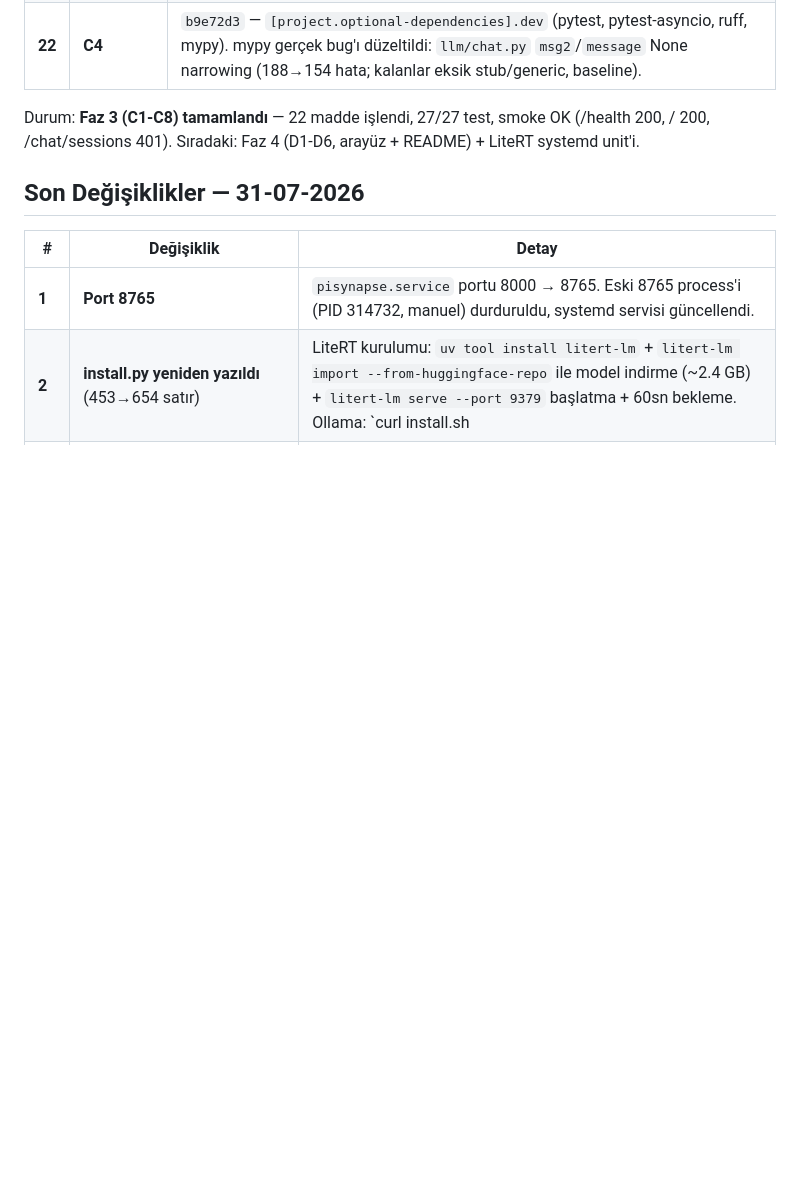
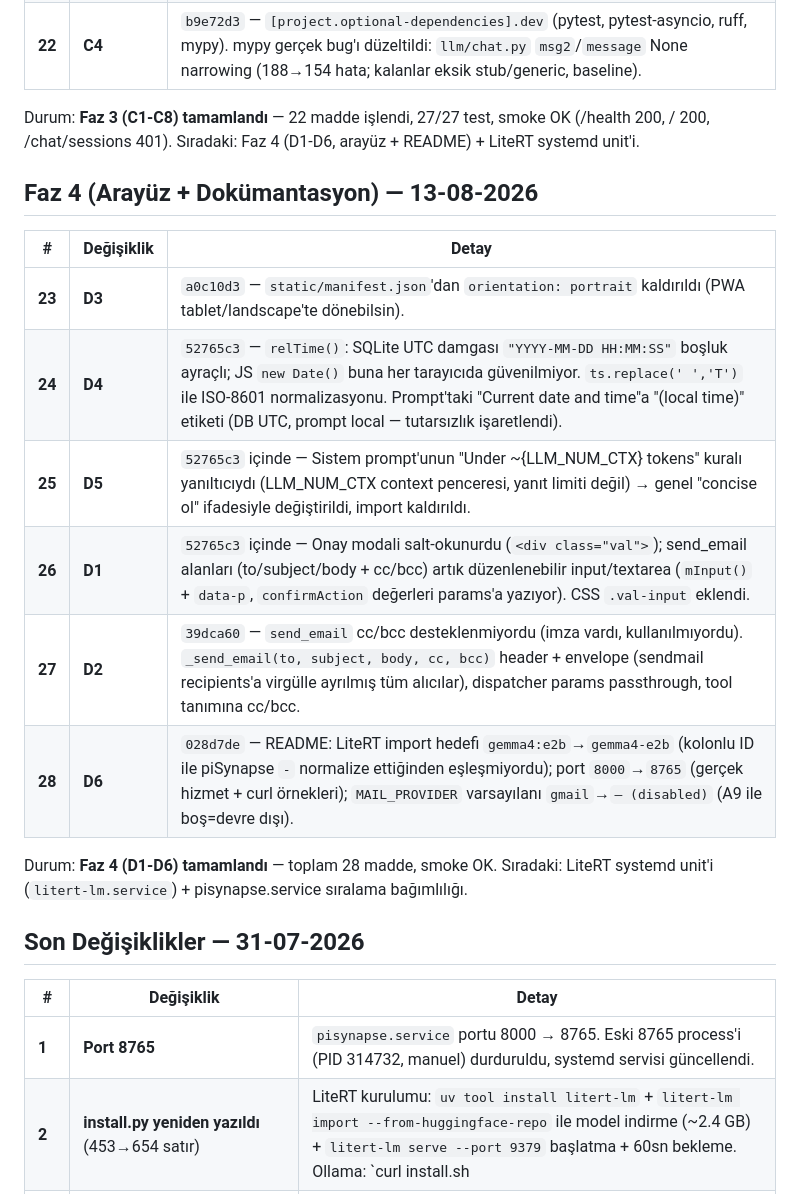
Before and after one commit to selfhoster-sh/piSynapse, a Markdown page: NOTES.md, the part around the change. Drawn GitHub-style; blank space fills up the shorter version.

Commit message:
docs(NOTES): log Faz 4 (D1-D6)

```diff
--- a/NOTES.md
+++ b/NOTES.md
@@ -37,6 +37,19 @@ Durum: **Faz 1 (A1-A10) + Faz 2 (B1-B4) tamamlandı**, Faz 3 (mimari) başlıyor
 | **22** | **C4** | `b9e72d3` — `[project.optional-dependencies].dev` (pytest, pytest-asyncio, ruff, mypy). mypy gerçek bug'ı düzeltildi: `llm/chat.py` `msg2`/`message` None narrowing (188→154 hata; kalanlar eksik stub/generic, baseline). |
 
 Durum: **Faz 3 (C1-C8) tamamlandı** — 22 madde işlendi, 27/27 test, smoke OK (/health 200, / 200, /chat/sessions 401). Sıradaki: Faz 4 (D1-D6, arayüz + README) + LiteRT systemd unit'i.
+
+## Faz 4 (Arayüz + Dokümantasyon) — 13-08-2026
+
+| # | Değişiklik | Detay |
+|---|-----------|-------|
+| **23** | **D3** | `a0c10d3` — `static/manifest.json`'dan `orientation: portrait` kaldırıldı (PWA tablet/landscape'te dönebilsin). |
+| **24** | **D4** | `52765c3` — `relTime()`: SQLite UTC damgası `"YYYY-MM-DD HH:MM:SS"` boşluk ayraçlı; JS `new Date()` buna her tarayıcıda güvenilmiyor. `ts.replace(' ','T')` ile ISO-8601 normalizasyonu. Prompt'taki "Current date and time"a "(local time)" etiketi (DB UTC, prompt local — tutarsızlık işaretlendi). |
+| **25** | **D5** | `52765c3` içinde — Sistem prompt'unun "Under ~{LLM_NUM_CTX} tokens" kuralı yanıltıcıydı (LLM_NUM_CTX context penceresi, yanıt limiti değil) → genel "concise ol" ifadesiyle değiştirildi, import kaldırıldı. |
+| **26** | **D1** | `52765c3` içinde — Onay modali salt-okunurdu (`<div class="val">`); send_email alanları (to/subject/body + cc/bcc) artık düzenlenebilir input/textarea (`mInput()` + `data-p`, `confirmAction` değerleri params'a yazıyor). CSS `.val-input` eklendi. |
+| **27** | **D2** | `39dca60` — `send_email` cc/bcc desteklenmiyordu (imza vardı, kullanılmıyordu). `_send_email(to, subject, body, cc, bcc)` header + envelope (sendmail recipients'a virgülle ayrılmış tüm alıcılar), dispatcher params passthrough, tool tanımına cc/bcc. |
+| **28** | **D6** | `028d7de` — README: LiteRT import hedefi `gemma4:e2b`→`gemma4-e2b` (kolonlu ID ile piSynapse `-` normalize ettiğinden eşleşmiyordu); port `8000`→`8765` (gerçek hizmet + curl örnekleri); `MAIL_PROVIDER` varsayılanı `gmail`→`— (disabled)` (A9 ile boş=devre dışı). |
+
+Durum: **Faz 4 (D1-D6) tamamlandı** — toplam 28 madde, smoke OK. Sıradaki: LiteRT systemd unit'i (`litert-lm.service`) + pisynapse.service sıralama bağımlılığı.
 
 ## Son Değişiklikler — 31-07-2026
 
```
